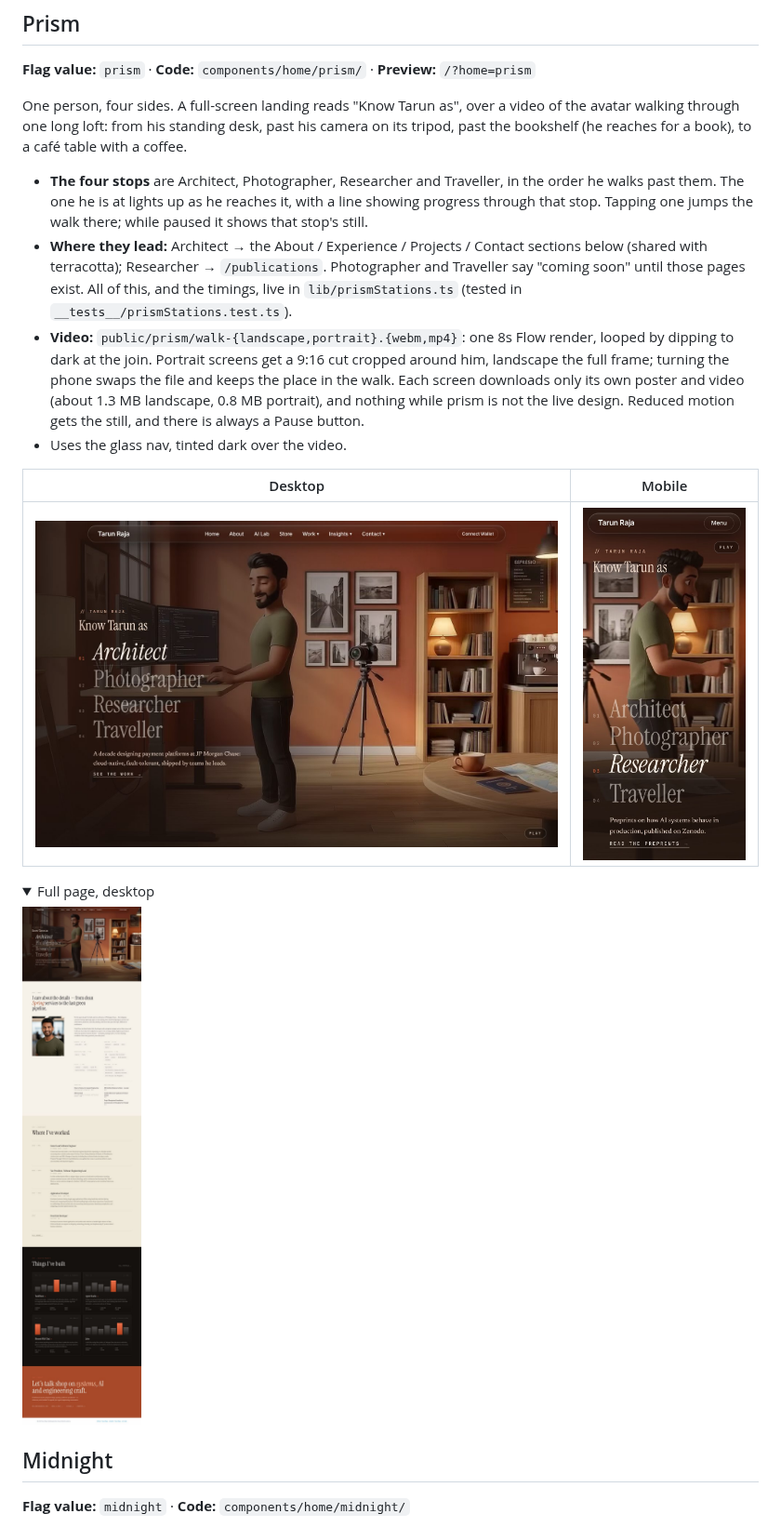
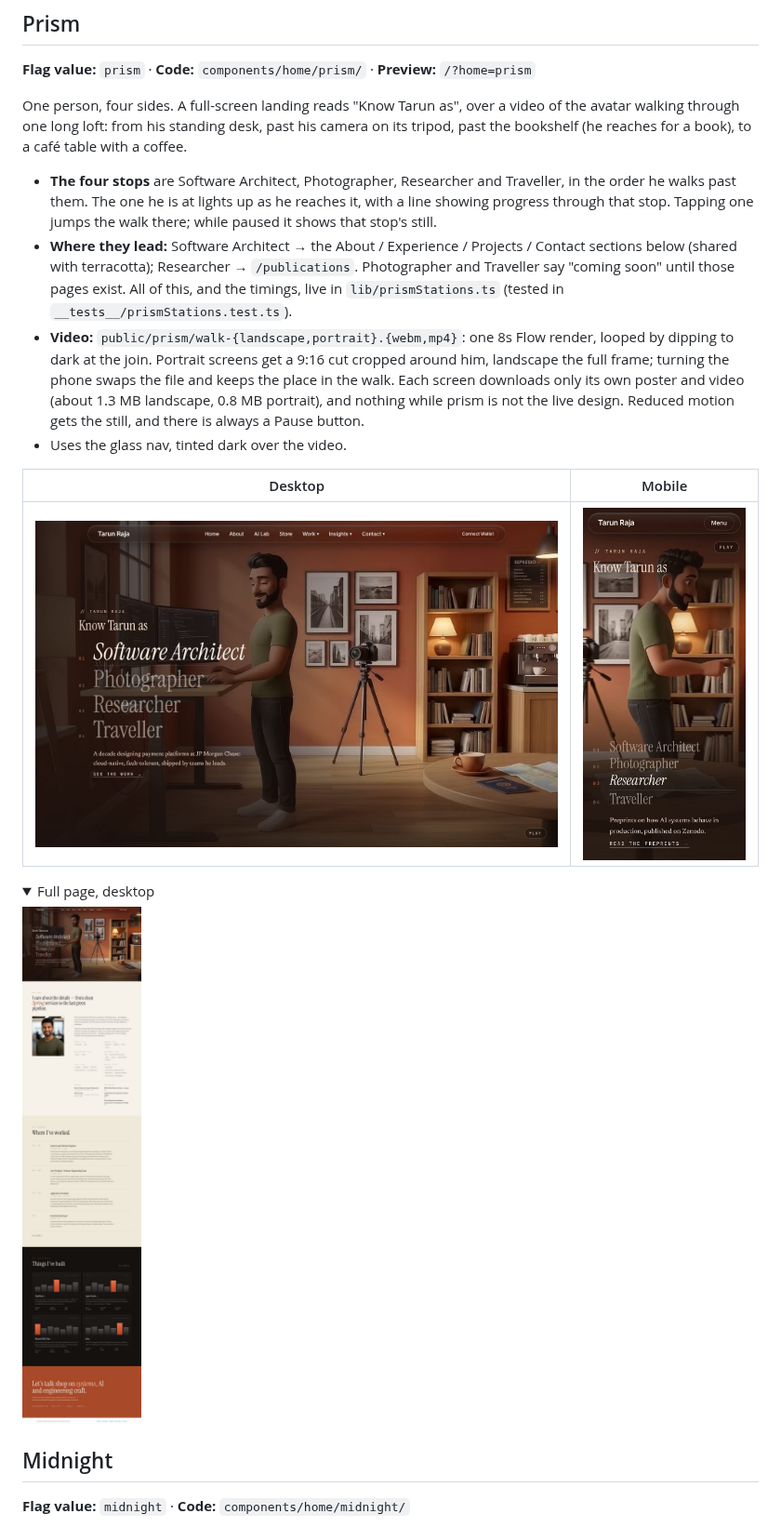
Before and after one commit to rajatarun/resume, a Markdown page: docs/home-designs/README.md, the part around one of its changes. Shown at 93% size. GitHub-like rendering; pictures changed too: docs/home-designs/prism/desktop-full.jpg, docs/home-designs/prism/desktop.jpg, docs/home-designs/prism/mobile.jpg; folded sections open.

```diff
--- a/docs/home-designs/README.md
+++ b/docs/home-designs/README.md
@@ -88,11 +88,11 @@ video of the avatar walking through one long loft: from his standing desk,
 past his camera on its tripod, past the bookshelf (he reaches for a book), to
 a café table with a coffee.
 
-- **The four stops** are Architect, Photographer, Researcher and Traveller,
+- **The four stops** are Software Architect, Photographer, Researcher and Traveller,
   in the order he walks past them. The one he is at lights up as he reaches
   it, with a line showing progress through that stop. Tapping one jumps the
   walk there; while paused it shows that stop's still.
-- **Where they lead:** Architect → the About / Experience / Projects /
+- **Where they lead:** Software Architect → the About / Experience / Projects /
   Contact sections below (shared with terracotta); Researcher →
   `/publications`. Photographer and Traveller say "coming soon" until those
   pages exist. All of this, and the timings, live in `lib/prismStations.ts`
```
Also changed, not shown: other parts of docs/home-designs/README.md (+1 -1 lines), CLAUDE.md (+1 -1 lines), 6 other files.
